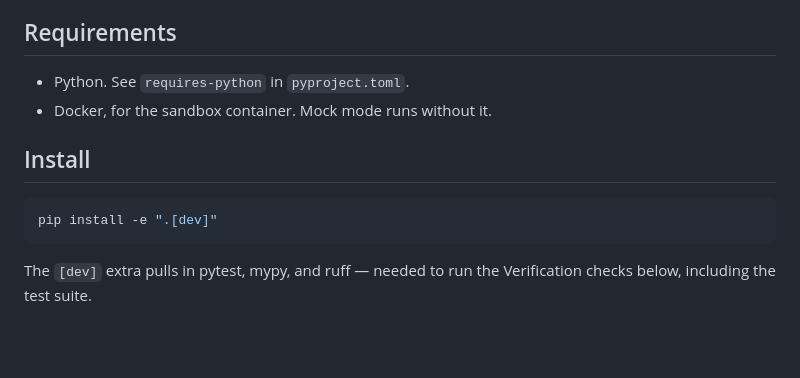
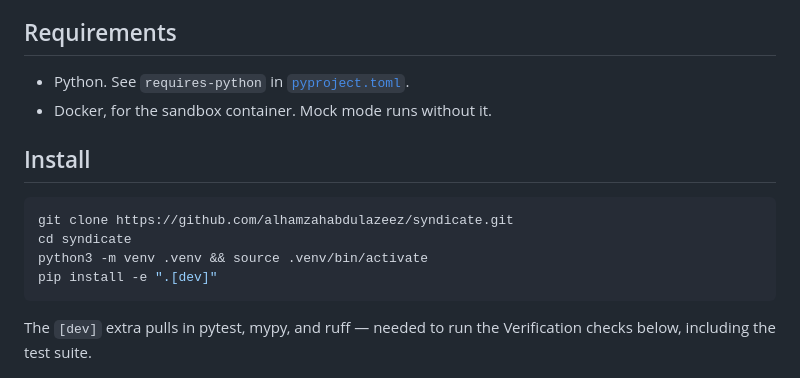
Before and after one commit to alhamzahabdulazeez/syndicate, a Markdown page: README.md, the part around the change. Drawn GitHub-style; blank space fills up the shorter version.

Commit message:
Fix Install steps and verify dev extra contents

````diff
--- a/README.md
+++ b/README.md
@@ -86,12 +86,15 @@ conversation or agent layer.
 
 ## Requirements
 
-- Python. See `requires-python` in `pyproject.toml`.
+- Python. See `requires-python` in [`pyproject.toml`](pyproject.toml).
 - Docker, for the sandbox container. Mock mode runs without it.
 
 ## Install
 
 ```bash
+git clone https://github.com/alhamzahabdulazeez/syndicate.git
+cd syndicate
+python3 -m venv .venv && source .venv/bin/activate
 pip install -e ".[dev]"
 ```
 
````
